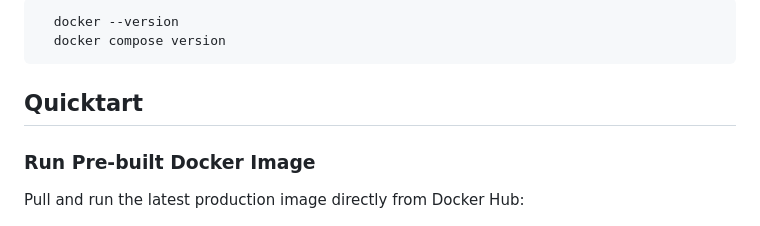
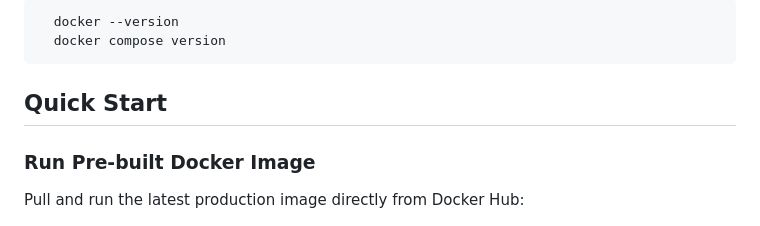
Before and after one commit to justinmnge/unit_creator_fi, a Markdown page: README.md, the part around the change. Rendered like a GitHub page.

Commit message:
docs 📝: Fixed typo in Quick Start (#24)

````diff
--- a/README.md
+++ b/README.md
@@ -68,7 +68,7 @@ This is currently a showcase platform with manually curated content. User-genera
   docker compose version
 ```
 
-## Quicktart
+## Quick Start
 
 ### Run Pre-built Docker Image
 
````
